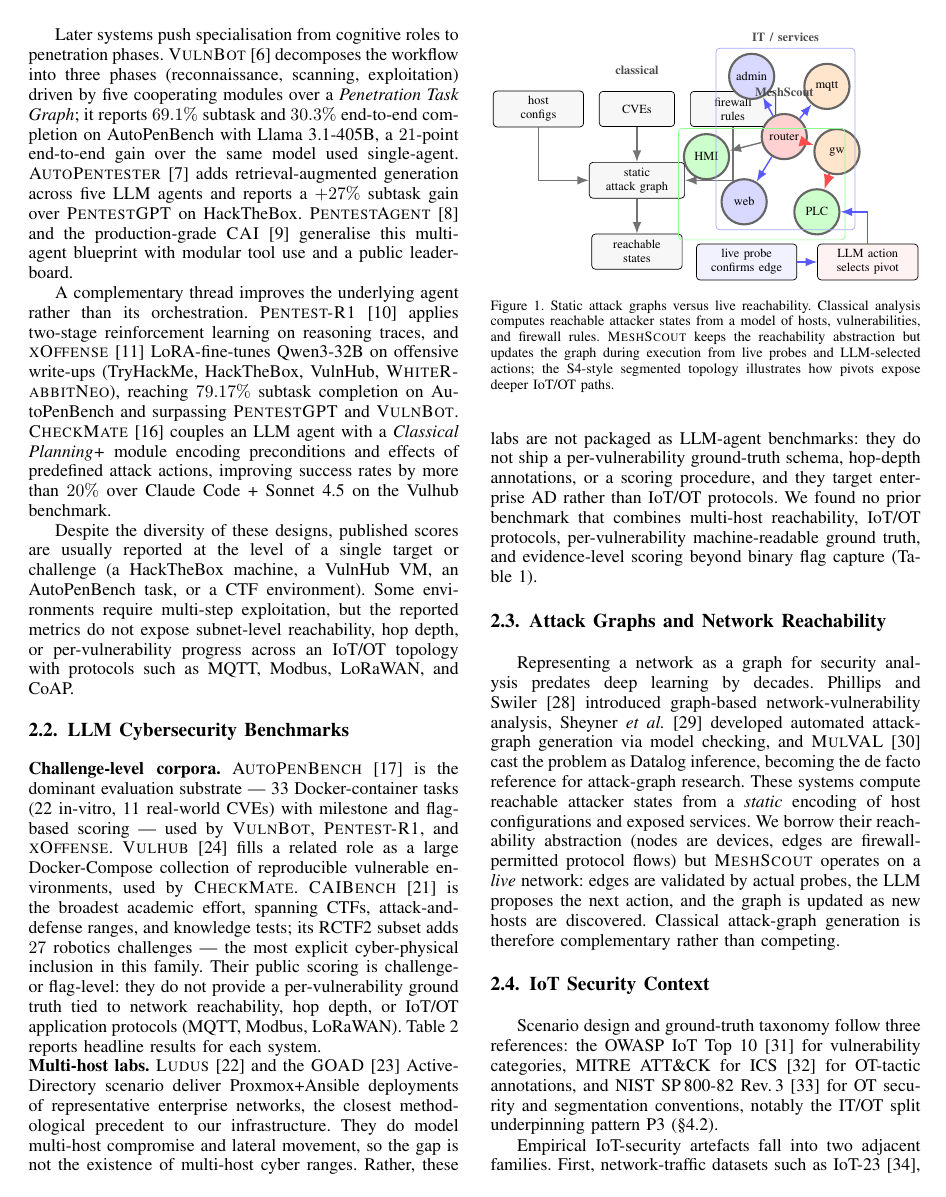
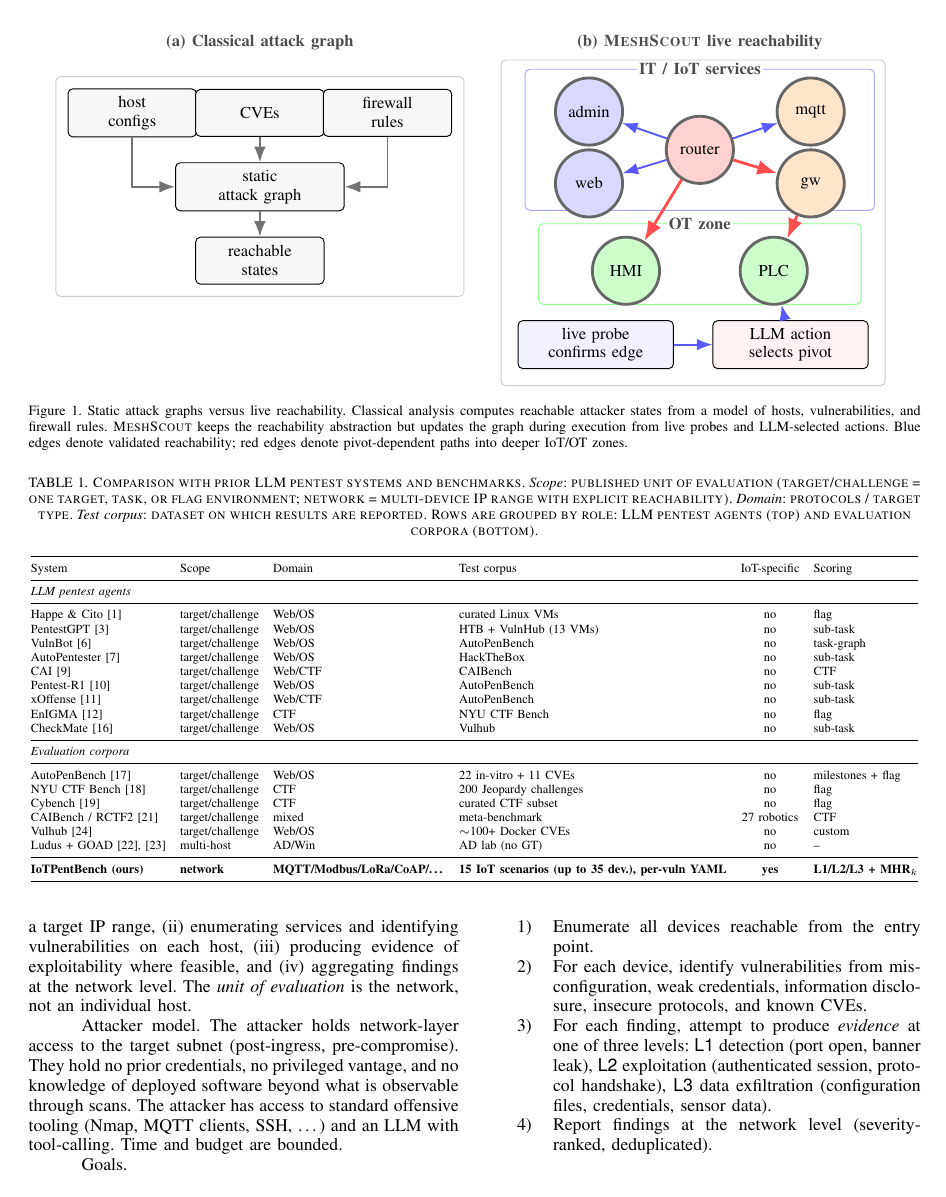
Before and after one commit to Tanguyvans/LANCE, a LaTeX paper (paper/paper_full.tex): page 2 of 10 before the commit and page 3 of 11 after it. Compiled offline with pdfLaTeX; a missing font is replaced by an installed copy or a similar font; a LaTeX package or settings file that is missing is left out.

Commit message:
Polish live reachability figure layout

```diff
--- a/paper/paper_full.tex
+++ b/paper/paper_full.tex
@@ -244,69 +244,77 @@
 is updated as new hosts are discovered. Classical attack-graph generation
 is therefore complementary rather than competing.
 
-\begin{figure}[t]
+\begin{figure*}[t]
 \centering
+\resizebox{0.94\textwidth}{!}{%
 \begin{tikzpicture}[
   font=\scriptsize,
   >=Latex,
   box/.style={draw, rounded corners=2pt, align=center, inner sep=3pt,
-              minimum height=7mm, fill=gray!6},
+              minimum height=7mm, fill=gray!6, text width=17mm},
   dev/.style={circle, draw=black!60, very thick, align=center,
-              minimum size=9mm, inner sep=1pt, fill=white},
+              minimum size=10mm, inner sep=1pt, fill=white},
   edge/.style={->, thick, draw=black!55},
   liveedge/.style={->, thick, draw=blue!65},
   pivotedge/.style={->, very thick, draw=red!70},
-  zlabel/.style={font=\scriptsize\bfseries, text=black!70}
+  zlabel/.style={font=\scriptsize\bfseries, text=black!70},
+  zonelabel/.style={font=\scriptsize\bfseries, text=black!70,
+                    fill=white, inner sep=1pt}
 ]
 
 % Static attack-graph side.
-\node[box, minimum width=18mm] (cfg) at (0,0) {host\\configs};
-\node[box, minimum width=15mm, right=3mm of cfg] (cve) {CVEs};
-\node[box, minimum width=17mm, right=3mm of cve] (fw) {firewall\\rules};
-\node[box, minimum width=19mm, below=7mm of cve] (ag) {static\\attack graph};
-\node[box, minimum width=18mm, below=7mm of ag] (states) {reachable\\states};
-\draw[edge] (cfg) |- (ag);
+\node[zlabel] at (1.9,1.05) {(a) Classical attack graph};
+\node[box] (cfg) at (0,0) {host\\configs};
+\node[box] (cve) at (1.9,0) {CVEs};
+\node[box] (fw) at (3.8,0) {firewall\\rules};
+\node[box, text width=23mm] (ag) at (1.9,-1.1) {static\\attack graph};
+\node[box] (states) at (1.9,-2.2) {reachable\\states};
+\draw[edge] (cfg) |- (ag.west);
 \draw[edge] (cve) -- (ag);
-\draw[edge] (fw) |- (ag);
+\draw[edge] (fw) |- (ag.east);
 \draw[edge] (ag) -- (states);
-\node[zlabel, above=2mm of cve] {classical};
+\node[draw=black!20, rounded corners=2pt, fit=(cfg)(fw)(states),
+      inner sep=5pt] {};
 
 % Live reachability side.
-\node[dev, fill=red!18] (router) at (4.9,-0.55) {router};
-\node[dev, fill=blue!15] (admin) at (4.25,0.65) {admin};
-\node[dev, fill=blue!15] (web) at (4.1,-1.85) {web};
-\node[dev, fill=orange!20] (mqtt) at (5.75,0.45) {mqtt};
-\node[dev, fill=orange!20] (gw) at (5.95,-0.85) {gw};
-\node[dev, fill=green!20] (plc) at (5.55,-2.05) {PLC};
-\node[dev, fill=green!20] (hmi) at (3.35,-0.95) {HMI};
+\node[zlabel] at (8.45,1.05) {(b) \harnessname{} live reachability};
+\draw[blue!35, rounded corners=2pt] (5.85,0.65) rectangle (11.05,-1.45);
+\draw[green!45, rounded corners=2pt] (6.05,-1.65) rectangle (10.85,-2.85);
+\node[zonelabel] at (8.45,0.65) {IT / IoT services};
+\node[zonelabel] at (8.45,-1.65) {OT zone};
 
-\node[draw=blue!35, rounded corners=2pt, fit=(admin)(web)(mqtt),
-      inner sep=2.5pt, label={[zlabel]above:IT / services}] {};
-\node[draw=green!45, rounded corners=2pt, fit=(plc)(hmi),
-      inner sep=2.5pt, label={[zlabel]below:OT}] {};
+\node[dev, fill=red!18] (router) at (8.45,-0.55) {router};
+\node[dev, fill=blue!15] (admin) at (6.8,0.02) {admin};
+\node[dev, fill=blue!15] (web) at (6.8,-1.05) {web};
+\node[dev, fill=orange!20] (mqtt) at (10.1,0.02) {mqtt};
+\node[dev, fill=orange!20] (gw) at (10.1,-1.05) {gw};
+\node[dev, fill=green!20] (hmi) at (7.35,-2.35) {HMI};
+\node[dev, fill=green!20] (plc) at (9.55,-2.35) {PLC};
 
 \draw[liveedge] (router) -- (admin);
 \draw[liveedge] (router) -- (web);
 \draw[liveedge] (router) -- (mqtt);
 \draw[pivotedge] (router) -- (gw);
 \draw[pivotedge] (gw) -- (plc);
-\draw[edge] (router) -- (hmi);
+\draw[pivotedge] (router) -- (hmi);
 
-\node[box, fill=blue!5, minimum width=20mm] (probe) at (4.15,-3.05) {live probe\\confirms edge};
-\node[box, fill=red!5, minimum width=20mm, right=4mm of probe] (llm) {LLM action\\selects pivot};
+\node[box, fill=blue!5, text width=21mm] (probe) at (6.9,-3.45) {live probe\\confirms edge};
+\node[box, fill=red!5, text width=21mm] (llm) at (9.8,-3.45) {LLM action\\selects pivot};
 \draw[liveedge] (probe) -- (llm);
-\draw[liveedge] (llm) |- (plc);
-\node[zlabel, above=2mm of router] {MeshScout};
+\draw[liveedge] (llm) -- (plc);
+\node[draw=black!20, rounded corners=2pt, fit=(admin)(web)(mqtt)(gw)(plc)(hmi)(probe)(llm),
+      inner sep=7pt] {};
 
 \end{tikzpicture}
+}
 \caption{Static attack graphs versus live reachability. Classical analysis
 computes reachable attacker states from a model of hosts, vulnerabilities,
 and firewall rules. \harnessname{} keeps the reachability abstraction but
 updates the graph during execution from live probes and LLM-selected
-actions; the S4-style segmented topology illustrates how pivots expose
-deeper IoT/OT paths.}
+actions. Blue edges denote validated reachability; red edges denote
+pivot-dependent paths into deeper IoT/OT zones.}
 \label{fig:live-reachability}
-\end{figure}
+\end{figure*}
 
 \subsection{IoT Security Context}
 \label{sec:related:iot}
```
Also changed, not shown: paper/paper_full.pdf.
